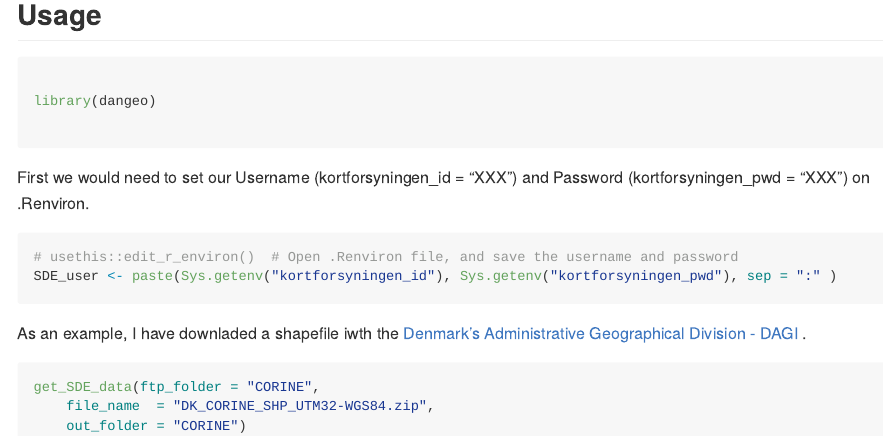
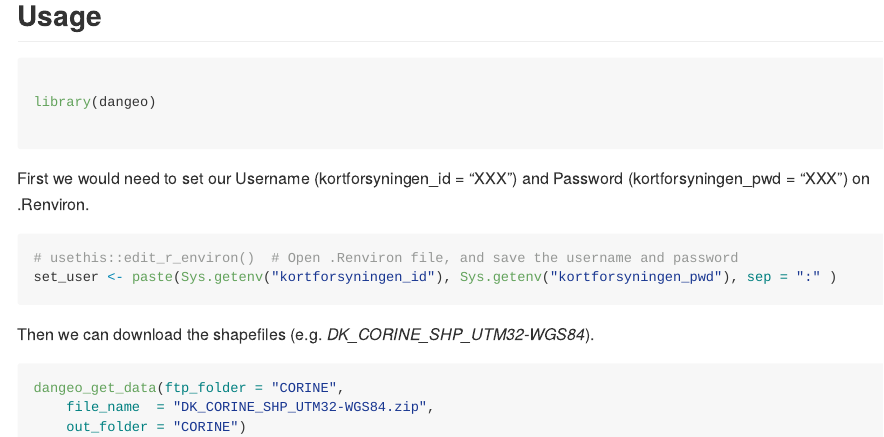
Before and after one commit to javiereliomedina/dangeo, an R Markdown document (README.Rmd): the page in a window 1100 px wide, from 490 px down. The pictures show the output file README.md that the author committed with the source, drawn offline in the style of GitHub.

Commit message:
Update README

````diff
--- a/README.Rmd
+++ b/README.Rmd
@@ -42,15 +42,15 @@ First we would need to set our Username (kortforsyningen_id = "XXX") and Passwor
 ```{r user}
 
 # usethis::edit_r_environ()  # Open .Renviron file, and save the username and password
-SDE_user <- paste(Sys.getenv("kortforsyningen_id"), Sys.getenv("kortforsyningen_pwd"), sep = ":" )
+set_user <- paste(Sys.getenv("kortforsyningen_id"), Sys.getenv("kortforsyningen_pwd"), sep = ":" )
 
 ```
 
-As an example, I have downladed a shapefile iwth the [Denmark's Administrative Geographical Division - DAGI](https://download.kortforsyningen.dk/content/geodataprodukter) .
+Then we can download the shapefiles (e.g. *DK_CORINE_SHP_UTM32-WGS84*).
 
-```{r get_data, message = FALSE, eval = FALSE}
+```{r get_data, message = FALSE}
 
-get_SDE_data(ftp_folder = "CORINE",
+dangeo_get_data(ftp_folder = "CORINE",
     file_name  = "DK_CORINE_SHP_UTM32-WGS84.zip",
     out_folder = "CORINE")
 
````
Also changed, not shown: README.md.
